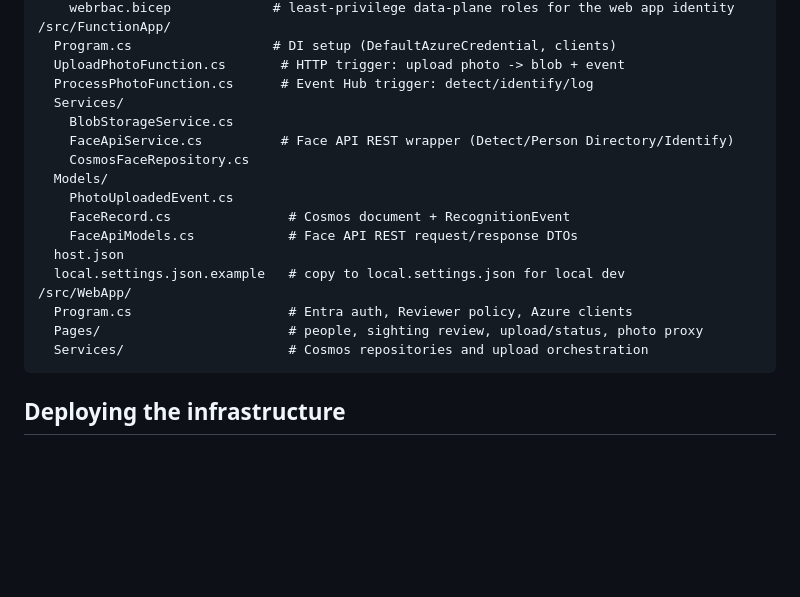
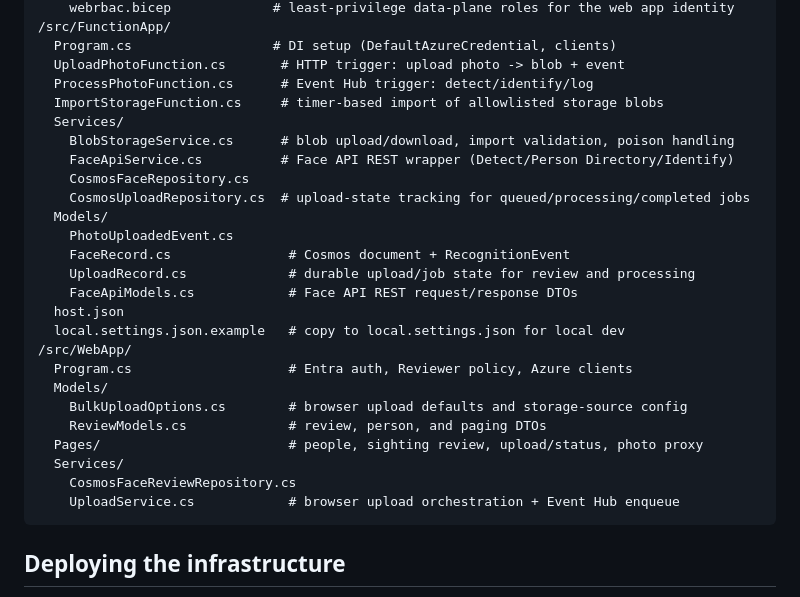
Before and after one commit to griffith-computing/frs_ai_demo, a Markdown page: README.md, the part around the change. Drawn GitHub-style; blank space fills up the shorter version.

Commit message:
Update README repo layout docs

````diff
--- a/README.md
+++ b/README.md
@@ -141,20 +141,28 @@ to it.
   Program.cs                  # DI setup (DefaultAzureCredential, clients)
   UploadPhotoFunction.cs       # HTTP trigger: upload photo -> blob + event
   ProcessPhotoFunction.cs      # Event Hub trigger: detect/identify/log
+  ImportStorageFunction.cs     # timer-based import of allowlisted storage blobs
   Services/
-    BlobStorageService.cs
+    BlobStorageService.cs      # blob upload/download, import validation, poison handling
     FaceApiService.cs          # Face API REST wrapper (Detect/Person Directory/Identify)
     CosmosFaceRepository.cs
+    CosmosUploadRepository.cs  # upload-state tracking for queued/processing/completed jobs
   Models/
     PhotoUploadedEvent.cs
     FaceRecord.cs               # Cosmos document + RecognitionEvent
+    UploadRecord.cs             # durable upload/job state for review and processing
     FaceApiModels.cs            # Face API REST request/response DTOs
   host.json
   local.settings.json.example   # copy to local.settings.json for local dev
 /src/WebApp/
   Program.cs                    # Entra auth, Reviewer policy, Azure clients
+  Models/
+    BulkUploadOptions.cs        # browser upload defaults and storage-source config
+    ReviewModels.cs             # review, person, and paging DTOs
   Pages/                        # people, sighting review, upload/status, photo proxy
-  Services/                     # Cosmos repositories and upload orchestration
+  Services/
+    CosmosFaceReviewRepository.cs
+    UploadService.cs            # browser upload orchestration + Event Hub enqueue
 ```
 
 ## Deploying the infrastructure
````
